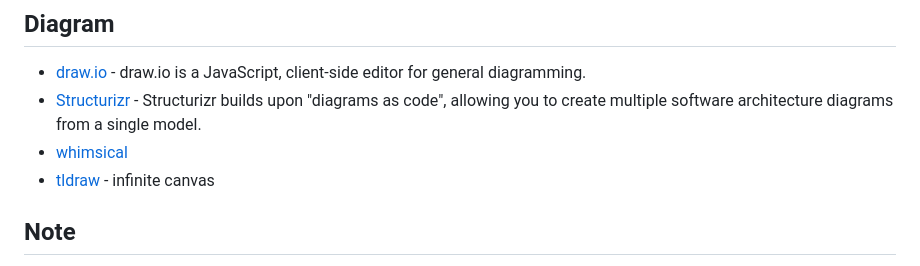
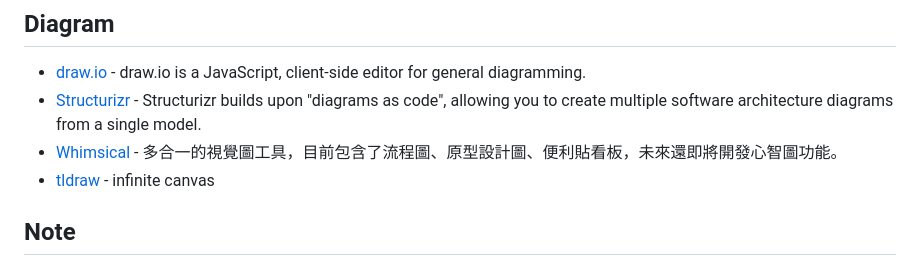
Before and after one commit to seanmars/my-awesome-tools, a Markdown page: docs/README.md, the part around the change. Drawn GitHub-style.

```diff
--- a/docs/README.md
+++ b/docs/README.md
@@ -62,7 +62,7 @@
 
 - [draw.io](https://www.drawio.com/) - draw.io is a JavaScript, client-side editor for general diagramming.
 - [Structurizr](https://structurizr.com/) - Structurizr builds upon "diagrams as code", allowing you to create multiple software architecture diagrams from a single model.
-- [whimsical](https://whimsical.com/)
+- [Whimsical](https://whimsical.com/) - 多合一的視覺圖工具，目前包含了流程圖、原型設計圖、便利貼看板，未來還即將開發心智圖功能。
 - [tldraw](https://www.tldraw.com/r) - infinite canvas
 
 ## Note
```
